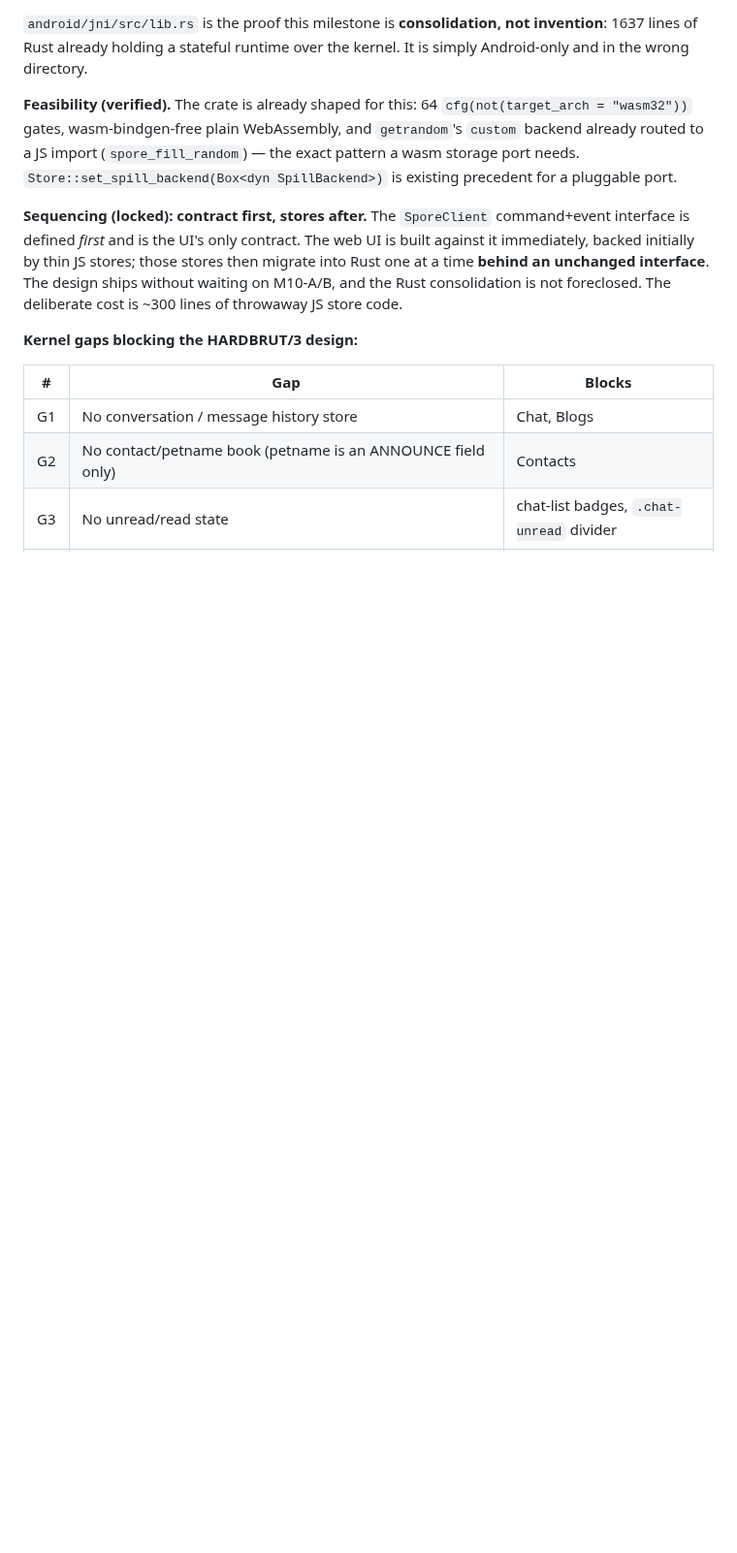
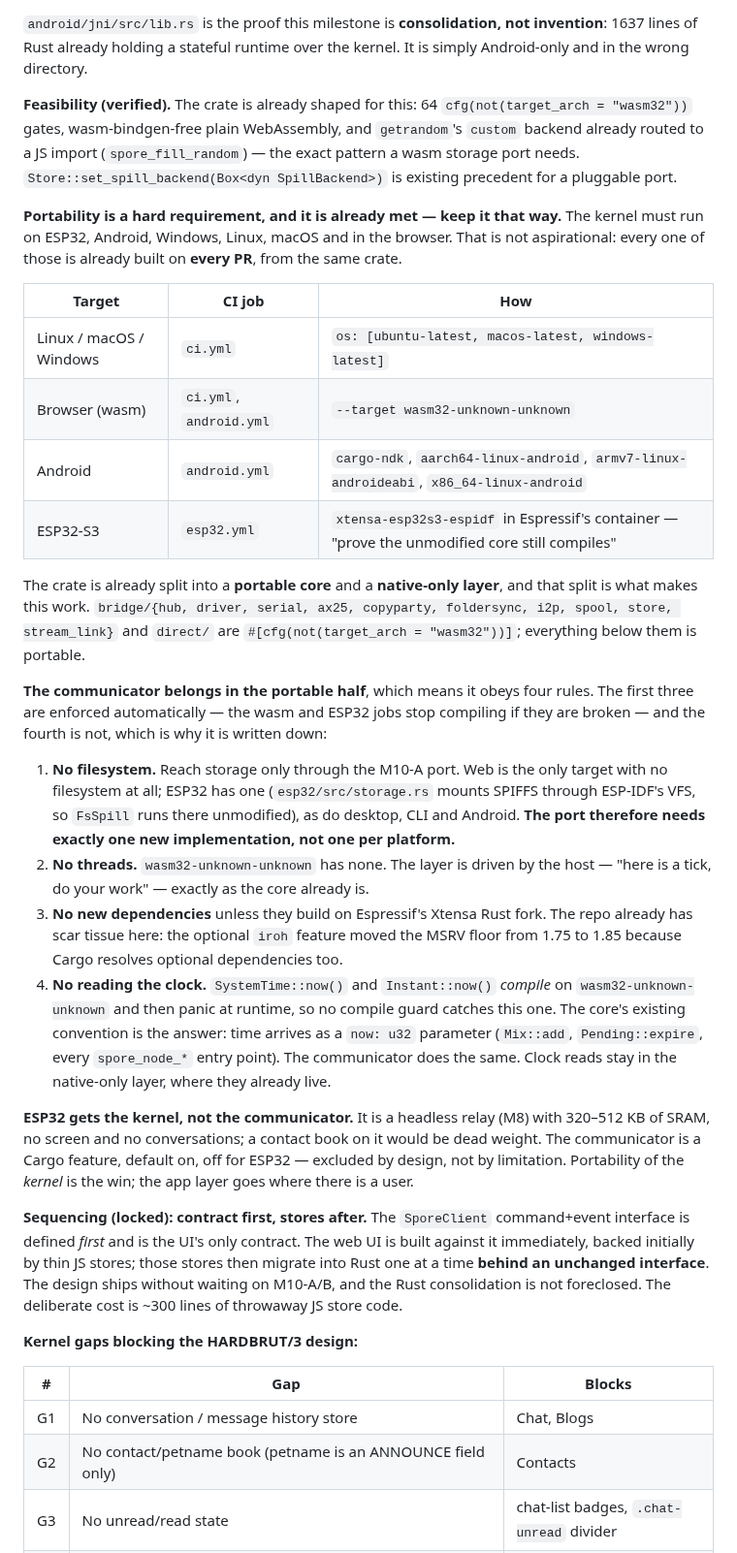
Before and after one commit to sloev/spore, a Markdown page: docs/ROADMAP.md, the part around the change. Shown at 97% size. Drawn GitHub-style; blank space fills up the shorter version.

Commit message:
docs(roadmap): the portability contract the communicator must obey
Running on ESP32, Android, Windows, Linux, macOS and the browser is a hard
requirement. It is also already met: all six are built from the same crate on
every PR (ci.yml's three-OS matrix, wasm32 in ci.yml and android.yml,
cargo-ndk's three Android targets, and esp32.yml's xtensa-esp32s3-espidf job
whose stated purpose is to prove the unmodified core still compiles).

What makes that work is the existing split between a portable core and a
native-only layer: bridge/{hub,driver,serial,ax25,copyparty,foldersync,i2p,
spool,store,stream_link} and direct/ are cfg(not(wasm32)); everything below is
portable.

The communicator has to live in the portable half, so it gets four rules. Three
are enforced by the wasm and ESP32 jobs failing to compile. The fourth is not,
and that is why it is written down: SystemTime::now() and Instant::now()
compile on wasm32-unknown-unknown and panic at runtime. The core already
solves this by taking time as a `now: u32` parameter; the communicator does the
same.

Also corrects an earlier assumption recorded in M10-A: ESP32 mounts SPIFFS
through ESP-IDF's VFS and runs FsSpill unmodified, so web is the only target
without a filesystem. The storage port needs one new implementation, not one
per platform.

ESP32 gets the kernel but not the communicator -- a headless relay with
320-512 KB of SRAM has no conversations to hold. Feature-gated off there by
design, not by limitation.

Wire unchanged: documentation.

Co-Authored-By: Claude Opus 5 <noreply@anthropic.com>

```diff
--- a/docs/ROADMAP.md
+++ b/docs/ROADMAP.md
@@ -654,6 +654,51 @@ kernel. It is simply Android-only and in the wrong directory.
 — the exact pattern a wasm storage port needs. `Store::set_spill_backend(Box<dyn
 SpillBackend>)` is existing precedent for a pluggable port.
 
+**Portability is a hard requirement, and it is already met — keep it that way.**
+The kernel must run on ESP32, Android, Windows, Linux, macOS and in the browser.
+That is not aspirational: every one of those is already built on **every PR**,
+from the same crate.
+
+| Target | CI job | How |
+|---|---|---|
+| Linux / macOS / Windows | `ci.yml` | `os: [ubuntu-latest, macos-latest, windows-latest]` |
+| Browser (wasm) | `ci.yml`, `android.yml` | `--target wasm32-unknown-unknown` |
+| Android | `android.yml` | `cargo-ndk`, `aarch64-linux-android`, `armv7-linux-androideabi`, `x86_64-linux-android` |
+| ESP32-S3 | `esp32.yml` | `xtensa-esp32s3-espidf` in Espressif's container — "prove the unmodified core still compiles" |
+
+The crate is already split into a **portable core** and a **native-only layer**,
+and that split is what makes this work. `bridge/{hub, driver, serial, ax25,
+copyparty, foldersync, i2p, spool, store, stream_link}` and `direct/` are
+`#[cfg(not(target_arch = "wasm32"))]`; everything below them is portable.
+
+**The communicator belongs in the portable half**, which means it obeys four
+rules. The first three are enforced automatically — the wasm and ESP32 jobs stop
+compiling if they are broken — and the fourth is not, which is why it is written
+down:
+
+1. **No filesystem.** Reach storage only through the M10-A port. Web is the only
+   target with no filesystem at all; ESP32 has one (`esp32/src/storage.rs` mounts
+   SPIFFS through ESP-IDF's VFS, so `FsSpill` runs there unmodified), as do
+   desktop, CLI and Android. **The port therefore needs exactly one new
+   implementation, not one per platform.**
+2. **No threads.** `wasm32-unknown-unknown` has none. The layer is driven by the
+   host — "here is a tick, do your work" — exactly as the core already is.
+3. **No new dependencies** unless they build on Espressif's Xtensa Rust fork.
+   The repo already has scar tissue here: the optional `iroh` feature moved the
+   MSRV floor from 1.75 to 1.85 because Cargo resolves optional dependencies too.
+4. **No reading the clock.** `SystemTime::now()` and `Instant::now()` *compile*
+   on `wasm32-unknown-unknown` and then panic at runtime, so no compile guard
+   catches this one. The core's existing convention is the answer: time arrives
+   as a `now: u32` parameter (`Mix::add`, `Pending::expire`, every `spore_node_*`
+   entry point). The communicator does the same. Clock reads stay in the
+   native-only layer, where they already live.
+
+**ESP32 gets the kernel, not the communicator.** It is a headless relay (M8) with
+320–512 KB of SRAM, no screen and no conversations; a contact book on it would be
+dead weight. The communicator is a Cargo feature, default on, off for ESP32 —
+excluded by design, not by limitation. Portability of the *kernel* is the win;
+the app layer goes where there is a user.
+
 **Sequencing (locked): contract first, stores after.** The `SporeClient`
 command+event interface is defined *first* and is the UI's only contract. The web
 UI is built against it immediately, backed initially by thin JS stores; those
```
